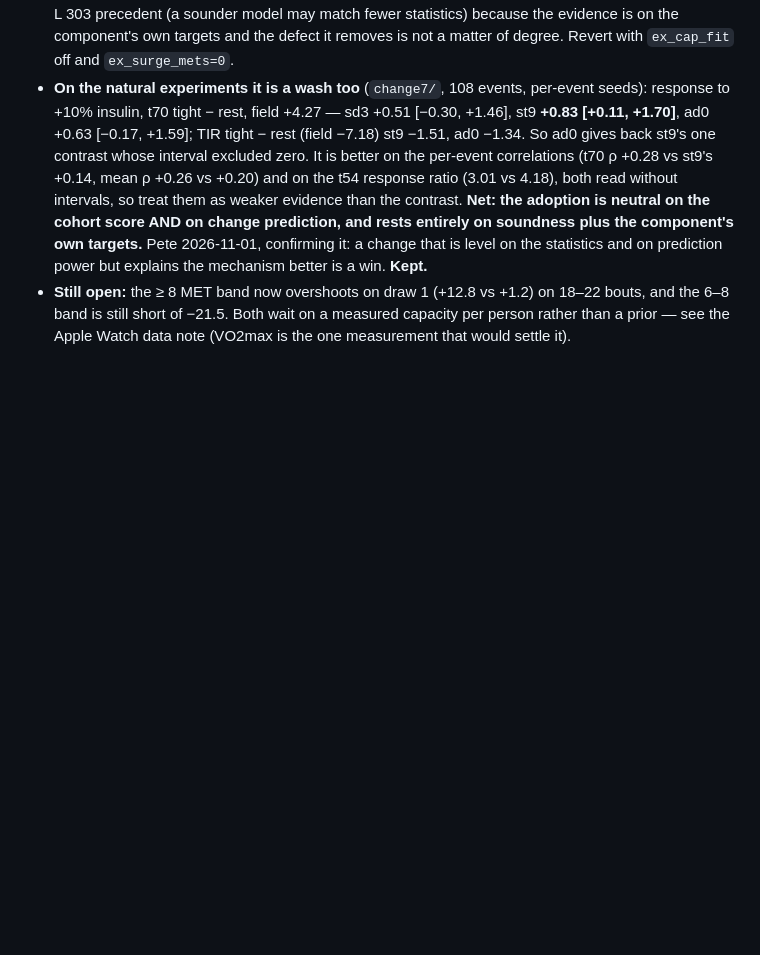
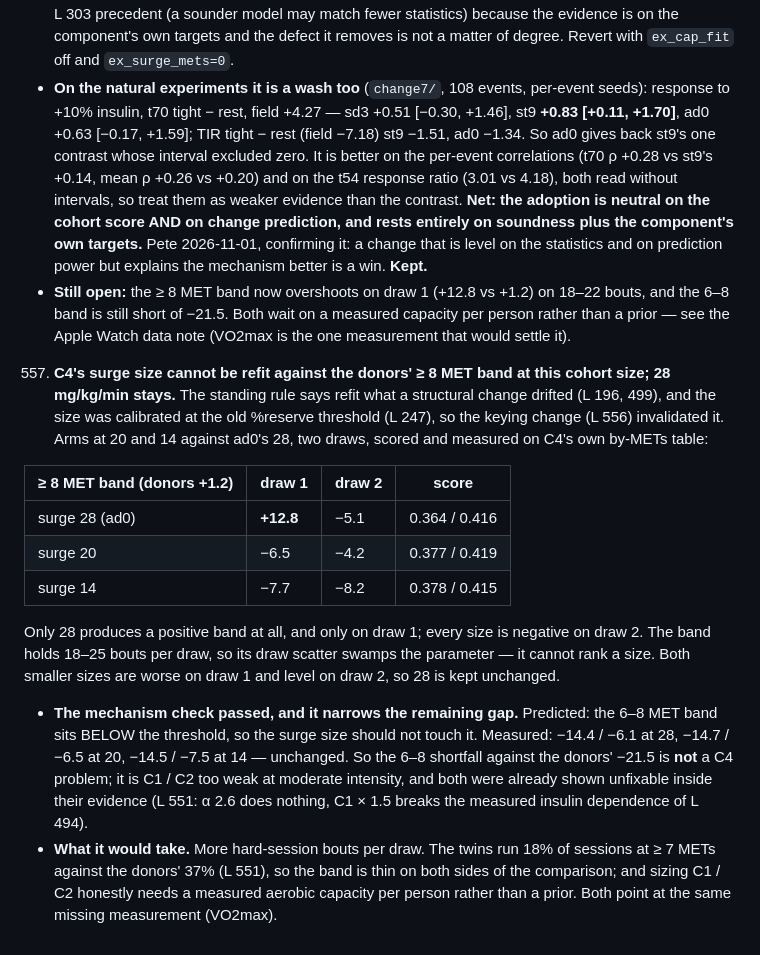
Before and after one commit to loopkitdev/LoopEval, a Markdown page: docs/additive/LESSONS.md, the part around the change. Rendered like a GitHub page; blank space fills up the shorter version.

Commit message:
additive: LESSONS 557 - C4's surge size cannot be refit at this n; the 6-8 MET gap is C1/C2, not C4

```diff
--- a/docs/additive/LESSONS.md
+++ b/docs/additive/LESSONS.md
@@ -943,3 +943,26 @@ evidence to the evidence files.
    - **Still open:** the ≥ 8 MET band now overshoots on draw 1 (+12.8 vs +1.2) on 18–22 bouts, and the 6–8 band is
      still short of −21.5. Both wait on a measured capacity per person rather than a prior — see the Apple Watch data
      note (VO2max is the one measurement that would settle it).
+
+557. **C4's surge size cannot be refit against the donors' ≥ 8 MET band at this cohort size; 28 mg/kg/min stays.** The
+   standing rule says refit what a structural change drifted (L 196, 499), and the size was calibrated at the old
+   %reserve threshold (L 247), so the keying change (L 556) invalidated it. Arms at 20 and 14 against ad0's 28, two
+   draws, scored and measured on C4's own by-METs table:
+
+   | ≥ 8 MET band (donors **+1.2**) | draw 1 | draw 2 | score |
+   |---|---|---|---|
+   | surge 28 (ad0) | **+12.8** | −5.1 | 0.364 / 0.416 |
+   | surge 20 | −6.5 | −4.2 | 0.377 / 0.419 |
+   | surge 14 | −7.7 | −8.2 | 0.378 / 0.415 |
+
+   Only 28 produces a positive band at all, and only on draw 1; every size is negative on draw 2. The band holds
+   18–25 bouts per draw, so its draw scatter swamps the parameter — it cannot rank a size. Both smaller sizes are
+   worse on draw 1 and level on draw 2, so 28 is kept unchanged.
+   - **The mechanism check passed, and it narrows the remaining gap.** Predicted: the 6–8 MET band sits BELOW the
+     threshold, so the surge size should not touch it. Measured: −14.4 / −6.1 at 28, −14.7 / −6.5 at 20, −14.5 / −7.5
+     at 14 — unchanged. So the 6–8 shortfall against the donors' −21.5 is **not** a C4 problem; it is C1 / C2 too weak
+     at moderate intensity, and both were already shown unfixable inside their evidence (L 551: α 2.6 does nothing,
+     C1 × 1.5 breaks the measured insulin dependence of L 494).
+   - **What it would take.** More hard-session bouts per draw. The twins run 18% of sessions at ≥ 7 METs against the
+     donors' 37% (L 551), so the band is thin on both sides of the comparison; and sizing C1 / C2 honestly needs a
+     measured aerobic capacity per person rather than a prior. Both point at the same missing measurement (VO2max).
```
Also changed, not shown: docs/agents/additive.md (+3 -0 lines).
